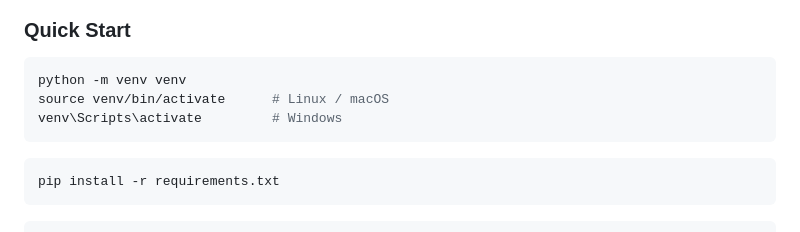
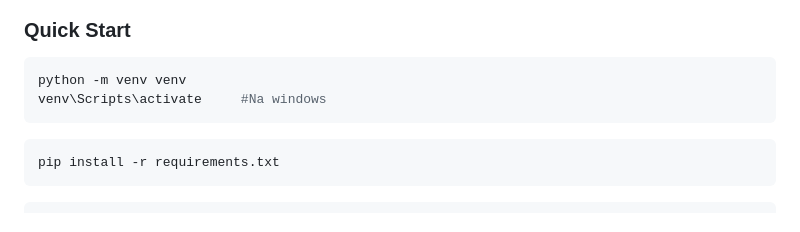
Before and after one commit to Zavasta/Django_Archer_club_zaliczenie, a Markdown page: archery_club/README.md, the part around the change. Drawn GitHub-style.

````diff
--- a/archery_club/README.md
+++ b/archery_club/README.md
@@ -60,8 +60,7 @@ mojprojekt/
 
 ```bash
 python -m venv venv
-source venv/bin/activate      # Linux / macOS
-venv\Scripts\activate         # Windows
+venv\Scripts\activate     #Na windows
 ```
 
 ```bash
````
